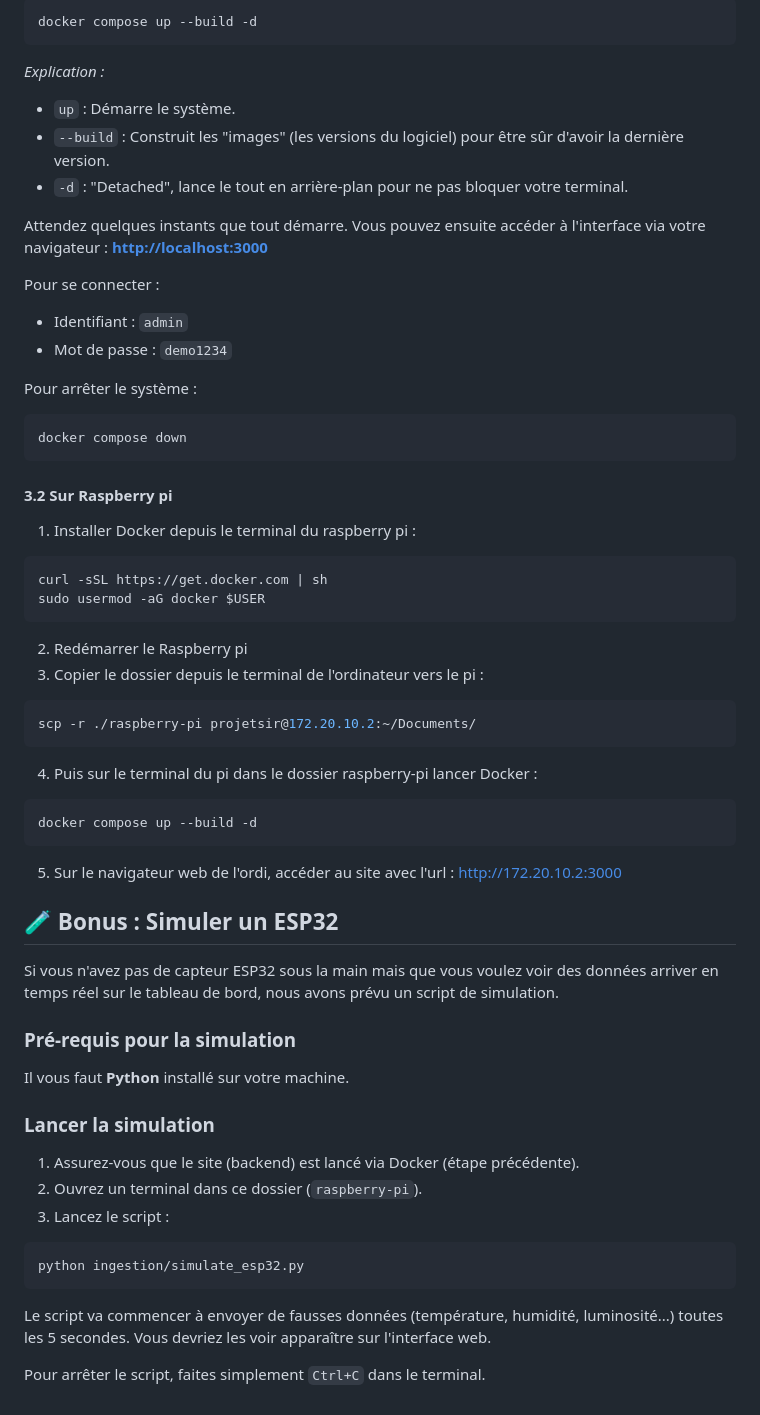
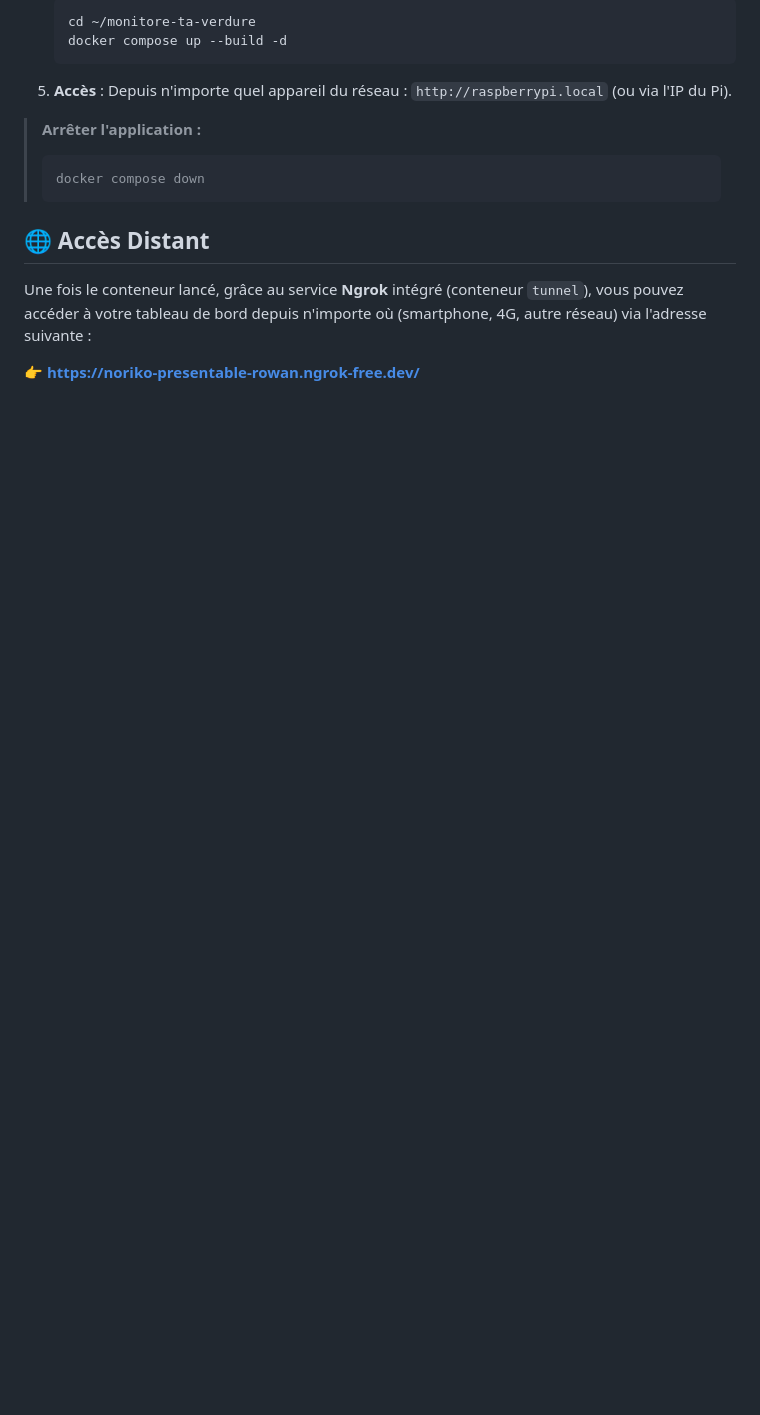
Before and after one commit to qingfengxulai68/SIR_Monitore_ta_verdure, a Markdown page: raspberry-pi/README.md, the part around one of its changes. GitHub-like rendering; blank space fills up the shorter version.

````diff
--- a/raspberry-pi/README.md
+++ b/raspberry-pi/README.md
@@ -60,63 +70,20 @@ Ouvrez un terminal dans ce dossier (`raspberry-pi`) et lancez la commande suivan
 
-```bash
-docker compose up --build -d
-```
+   ```bash
+   cd ~/monitore-ta-verdure
+   docker compose up --build -d
+   ```
 
-_Explication :_
+5. **Accès** :
+   Depuis n'importe quel appareil du réseau : `http://raspberrypi.local` (ou via l'IP du Pi).
 
-- `up` : Démarre le système.
-- `--build` : Construit les "images" (les versions du logiciel) pour être sûr d'avoir la dernière version.
-- `-d` : "Detached", lance le tout en arrière-plan pour ne pas bloquer votre terminal.
+> **Arrêter l'application :**
+>
+> ```bash
+> docker compose down
+> ```
 
-Attendez quelques instants que tout démarre.
-Vous pouvez ensuite accéder à l'interface via votre navigateur : **[http://localhost:3000](http://localhost:3000)**
+## 🌐 Accès Distant
 
-Pour se connecter :
+Une fois le conteneur lancé, grâce au service **Ngrok** intégré (conteneur `tunnel`), vous pouvez accéder à votre tableau de bord depuis n'importe où (smartphone, 4G, autre réseau) via l'adresse suivante :
 
-- Identifiant : `admin`
-- Mot de passe : `demo1234`
-
-Pour arrêter le système :
-
-```bash
-docker compose down
-```
-#### 3.2 Sur Raspberry pi
-1. Installer Docker depuis le terminal du raspberry pi :
-```bash
-curl -sSL https://get.docker.com | sh
-sudo usermod -aG docker $USER
-```
-2. Redémarrer le Raspberry pi
-3. Copier le dossier depuis le terminal de l'ordinateur vers le pi :
-```bash
-scp -r ./raspberry-pi projetsir@172.20.10.2:~/Documents/
-```
-4. Puis sur le terminal du pi dans le dossier raspberry-pi lancer Docker :
-```bash
-docker compose up --build -d
-```
-5. Sur le navigateur web de l'ordi, accéder au site avec l'url : http://172.20.10.2:3000
-
-
-## 🧪 Bonus : Simuler un ESP32
-
-Si vous n'avez pas de capteur ESP32 sous la main mais que vous voulez voir des données arriver en temps réel sur le tableau de bord, nous avons prévu un script de simulation.
-
-### Pré-requis pour la simulation
-
-Il vous faut **Python** installé sur votre machine.
-
-### Lancer la simulation
-
-1. Assurez-vous que le site (backend) est lancé via Docker (étape précédente).
-2. Ouvrez un terminal dans ce dossier (`raspberry-pi`).
-3. Lancez le script :
-
-```bash
-python ingestion/simulate_esp32.py
-```
-
-Le script va commencer à envoyer de fausses données (température, humidité, luminosité...) toutes les 5 secondes. Vous devriez les voir apparaître sur l'interface web.
-
-Pour arrêter le script, faites simplement `Ctrl+C` dans le terminal.
+👉 **https://noriko-presentable-rowan.ngrok-free.dev/**
````
Also changed, not shown: other parts of raspberry-pi/README.md (+50 -40 lines), raspberry-pi/backend/README.md (deleted, +0 -93 lines), raspberry-pi/frontend/README.md (deleted, +0 -75 lines).
